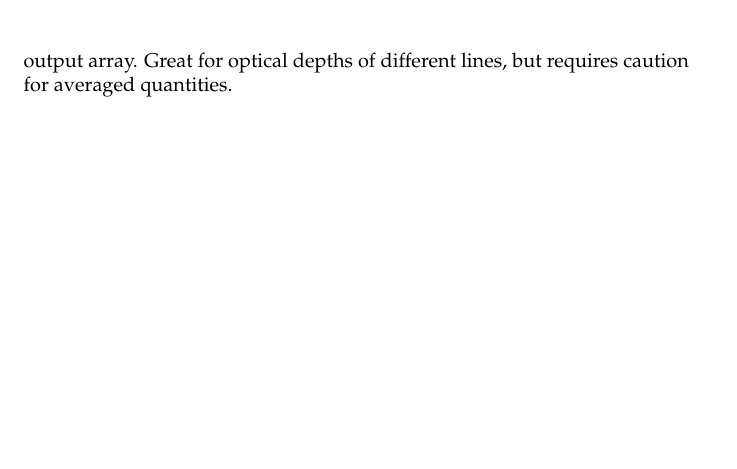
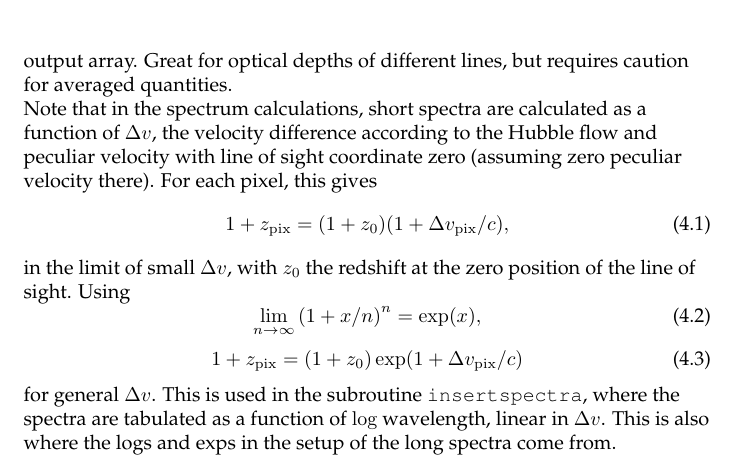
Before and after one commit to nastasha-w/specwizard_versions, a LaTeX document (UserGuide/user_guide.tex): part of page 18 of 18, cut so that both start at the same text, the shorter picture padded with empty space. Compiled offline with pdfLaTeX.

```diff
--- a/UserGuide/user_guide.tex
+++ b/UserGuide/user_guide.tex
@@ -408,4 +408,18 @@
 
 \param{spline\_interpolate} adds interpolated values to values already in the output array. Great for optical depths of different lines, but requires caution for averaged quantities.
 
+Note that in the spectrum calculations, short spectra are calculated as a function of $\Delta v$, the velocity difference according to the Hubble flow and peculiar velocity with line of sight coordinate zero (assuming zero peculiar velocity there).
+For each pixel, this gives
+\begin{equation}
+1 + z_{\mathrm{pix}} = (1 + z_{0}) (1 + \Delta v_{\mathrm{pix}} / c),
+\end{equation}
+in the limit of small $\Delta v$, with $z_{0}$ the redshift at the zero position of the line of sight. Using
+\begin{equation}
+\lim_{n \rightarrow \infty} \left(1 + x/n \right)^{n} = \exp(x),
+\end{equation}
+\begin{equation}
+1 + z_{\mathrm{pix}} = (1 + z_{0}) \exp(1 + \Delta v_{\mathrm{pix}} / c)
+\end{equation}
+for general $\Delta v$. This is used in the subroutine \param{insertspectra}, where the spectra are tabulated as a function of $\log$ wavelength, linear in $\Delta v$. This is also where the logs and exps in the setup of the long spectra come from.
+
 \end{document}
```
Also changed, not shown: UserGuide/user_guide.pdf, 3 other files.
